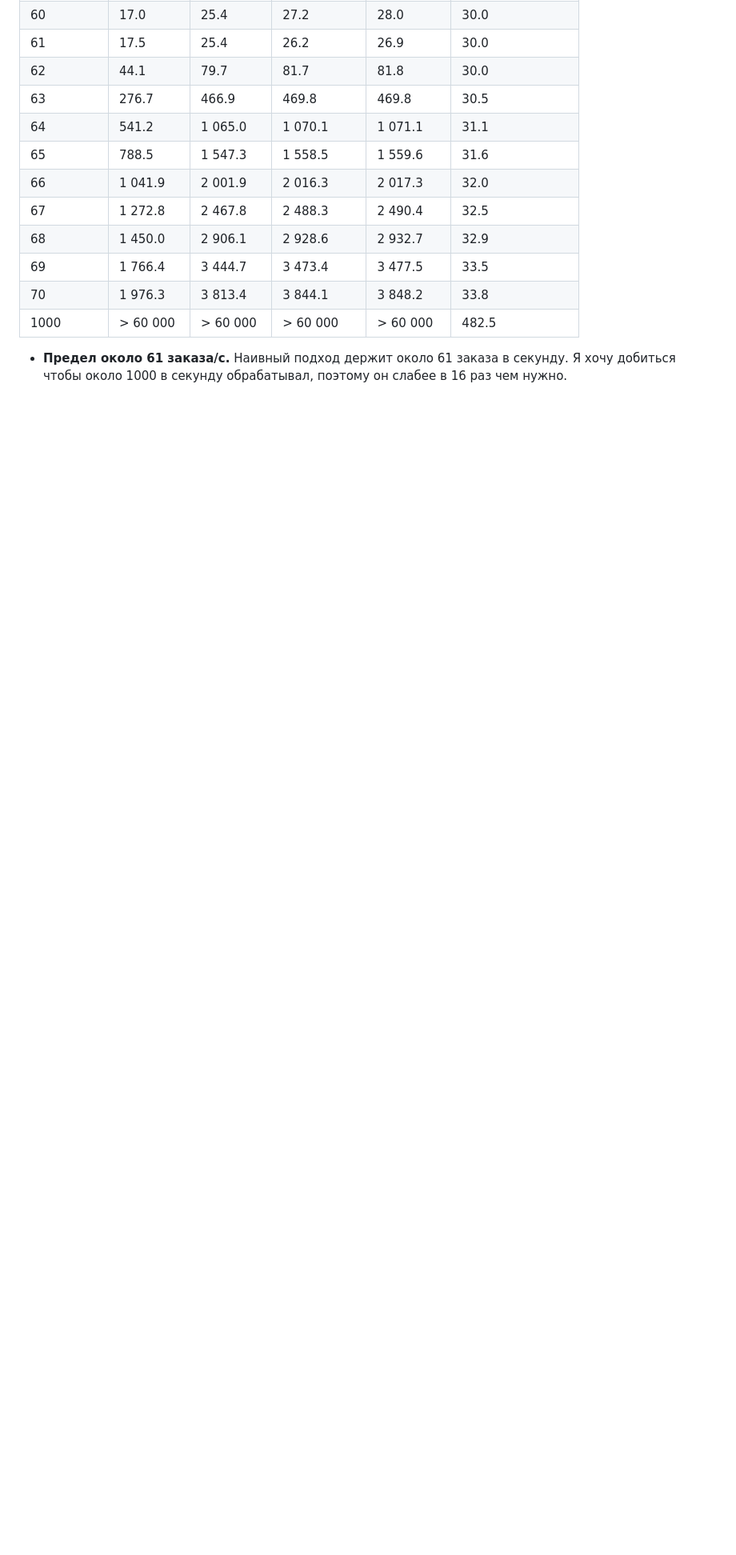
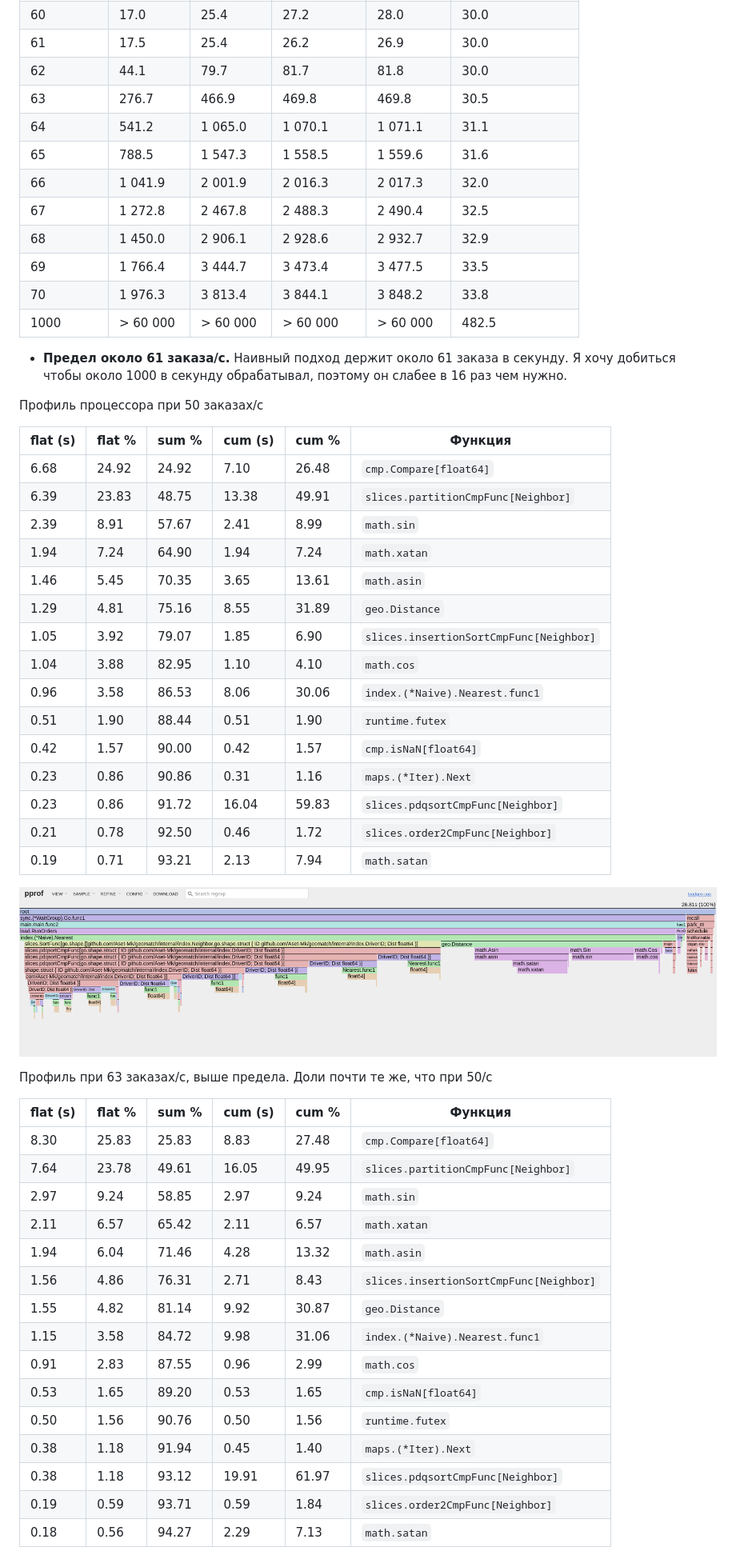
Before and after one commit to Aset-Mk/geomatch, a Markdown page: RESULTS.md, the part around one of its changes. Shown at 80% size. GitHub-like rendering; pictures changed too: docs/img/naive-flame-50.png (added); blank space fills up the shorter version.

Commit message:
feat: cpu profile in loadgen, naive index profile

```diff
--- a/RESULTS.md
+++ b/RESULTS.md
@@ -49,3 +78,47 @@ OUT=results.json    файл с итогом
 |      1000 | >   60 000 | >   60 000 | >   60 000 | >   60 000 |          482.5 |
 
 - **Предел около 61 заказа/с.** Наивный подход держит около 61 заказа в секунду. Я хочу добиться чтобы около 1000 в секунду обрабатывал, поэтому он слабее в 16 раз чем нужно.
+
+
+Профиль процессора при 50 заказах/с
+
+| flat (s) | flat % | sum % | cum (s) | cum % | Функция                                 |
+|----------|--------|-------|---------|-------|-----------------------------------------|
+|     6.68 |  24.92 | 24.92 |    7.10 | 26.48 | `cmp.Compare[float64]`                  |
+|     6.39 |  23.83 | 48.75 |   13.38 | 49.91 | `slices.partitionCmpFunc[Neighbor]`     |
+|     2.39 |   8.91 | 57.67 |    2.41 |  8.99 | `math.sin`                              |
+|     1.94 |   7.24 | 64.90 |    1.94 |  7.24 | `math.xatan`                            |
+|     1.46 |   5.45 | 70.35 |    3.65 | 13.61 | `math.asin`                             |
+|     1.29 |   4.81 | 75.16 |    8.55 | 31.89 | `geo.Distance`                          |
+|     1.05 |   3.92 | 79.07 |    1.85 |  6.90 | `slices.insertionSortCmpFunc[Neighbor]` |
+|     1.04 |   3.88 | 82.95 |    1.10 |  4.10 | `math.cos`                              |
+|     0.96 |   3.58 | 86.53 |    8.06 | 30.06 | `index.(*Naive).Nearest.func1`          |
+|     0.51 |   1.90 | 88.44 |    0.51 |  1.90 | `runtime.futex`                         |
+|     0.42 |   1.57 | 90.00 |    0.42 |  1.57 | `cmp.isNaN[float64]`                    |
+|     0.23 |   0.86 | 90.86 |    0.31 |  1.16 | `maps.(*Iter).Next`                     |
+|     0.23 |   0.86 | 91.72 |   16.04 | 59.83 | `slices.pdqsortCmpFunc[Neighbor]`       |
+|     0.21 |   0.78 | 92.50 |    0.46 |  1.72 | `slices.order2CmpFunc[Neighbor]`        |
+|     0.19 |   0.71 | 93.21 |    2.13 |  7.94 | `math.satan`                            |
+
+![Flame graph наивного индекса при 50 заказах/с](docs/img/naive-flame-50.png)
+
+Профиль при 63 заказах/с, выше предела. Доли почти те же, что при 50/с
+
+| flat (s) | flat % | sum % | cum (s) | cum % | Функция                                 |
+|----------|--------|-------|---------|-------|-----------------------------------------|
+|     8.30 |  25.83 | 25.83 |    8.83 | 27.48 | `cmp.Compare[float64]`                  |
+|     7.64 |  23.78 | 49.61 |   16.05 | 49.95 | `slices.partitionCmpFunc[Neighbor]`     |
+|     2.97 |   9.24 | 58.85 |    2.97 |  9.24 | `math.sin`                              |
+|     2.11 |   6.57 | 65.42 |    2.11 |  6.57 | `math.xatan`                            |
+|     1.94 |   6.04 | 71.46 |    4.28 | 13.32 | `math.asin`                             |
+|     1.56 |   4.86 | 76.31 |    2.71 |  8.43 | `slices.insertionSortCmpFunc[Neighbor]` |
+|     1.55 |   4.82 | 81.14 |    9.92 | 30.87 | `geo.Distance`                          |
+|     1.15 |   3.58 | 84.72 |    9.98 | 31.06 | `index.(*Naive).Nearest.func1`          |
+|     0.91 |   2.83 | 87.55 |    0.96 |  2.99 | `math.cos`                              |
+|     0.53 |   1.65 | 89.20 |    0.53 |  1.65 | `cmp.isNaN[float64]`                    |
+|     0.50 |   1.56 | 90.76 |    0.50 |  1.56 | `runtime.futex`                         |
+|     0.38 |   1.18 | 91.94 |    0.45 |  1.40 | `maps.(*Iter).Next`                     |
+|     0.38 |   1.18 | 93.12 |   19.91 | 61.97 | `slices.pdqsortCmpFunc[Neighbor]`       |
+|     0.19 |   0.59 | 93.71 |    0.59 |  1.84 | `slices.order2CmpFunc[Neighbor]`        |
+|     0.18 |   0.56 | 94.27 |    2.29 |  7.13 | `math.satan`                            |
+
```
Also changed, not shown: other parts of RESULTS.md (+33 -1 lines), docs/img/naive-flame-63.png (added), 3 other files.
